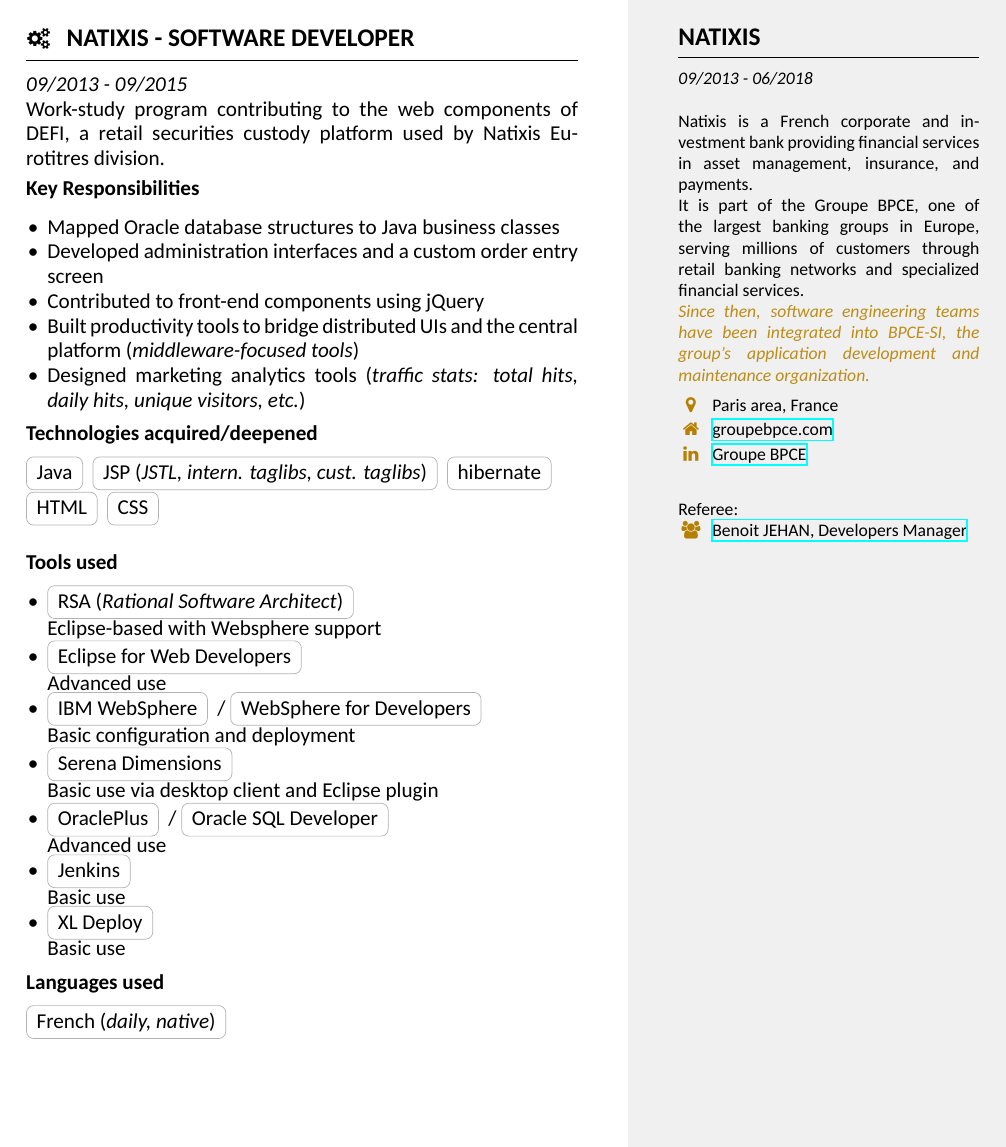
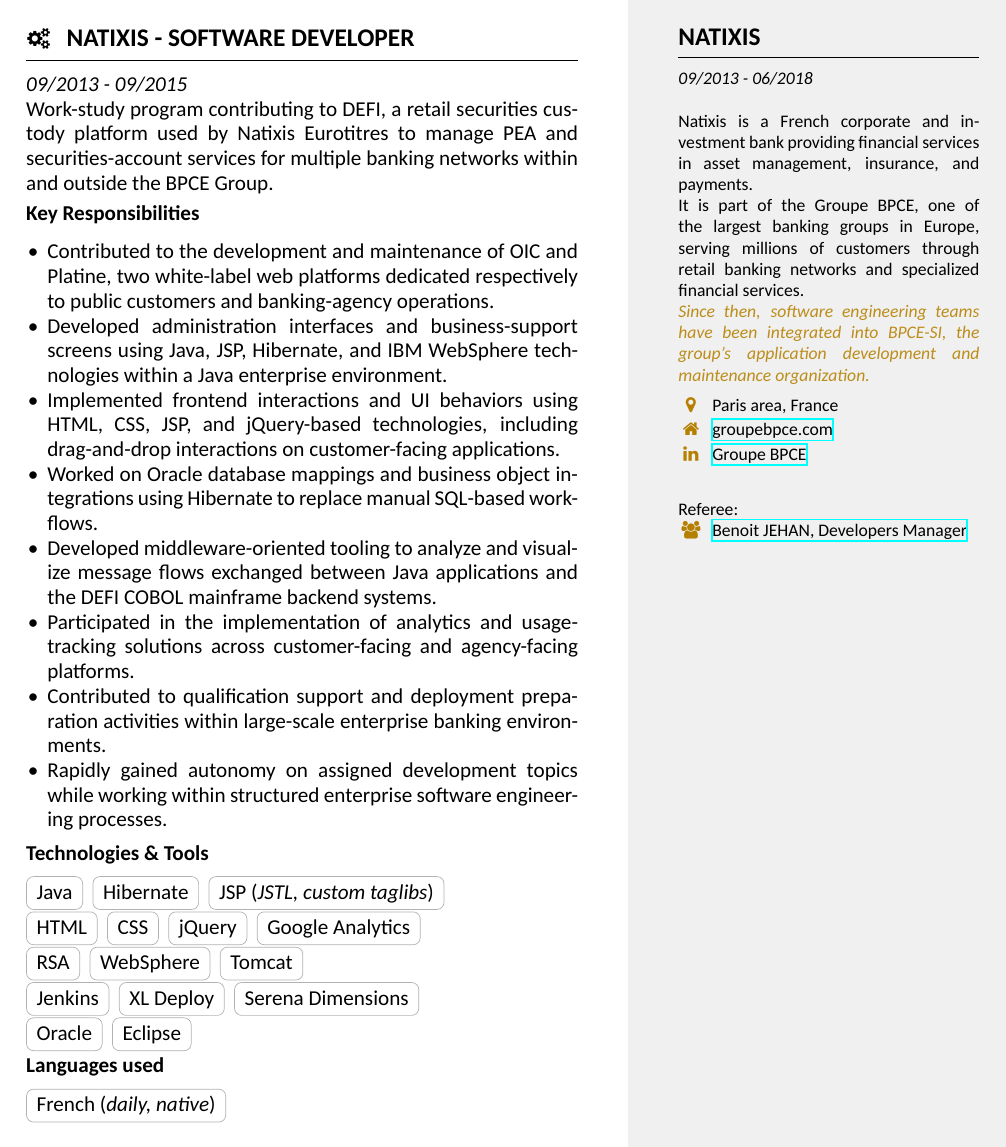
Before and after one commit to chinjto/chinjto, a LaTeX CV (my-resume/full-resume.tex, which reads my-resume/works/natixis.tex): page 12 of 14. Compiled offline with XeLaTeX.

Commit message:
wip(my-resume): Upgrade Natixis
- Upgrade bullets points
- Merge techs and tools

```diff
--- a/my-resume/works/natixis.tex
+++ b/my-resume/works/natixis.tex
@@ -90,3 +92,2 @@
     \end{itemize}
 
-    \subsection{Technologies acquired/deepened}
@@ -99,4 +93,0 @@
-        \item \tag{Eclipse for Web Developers}\\Advanced use
-        \item \tag{IBM WebSphere}\\Advanced configuration and deployment
-        \item \tag{SVN}\\Advanced use via Linux CLI and Eclipse plugin
-        \item \tag{OraclePlus} / \tag{Oracle SQL Developer}\\Advanced use
@@ -130,31 +125,26 @@
     \section[\faGears]{Natixis - Software Developer}
     \textit{09/2013 - 09/2015}
 
-     Work-study program contributing to the web components of DEFI, a retail securities custody platform used by Natixis Eurotitres division.
+    Work-study program contributing to DEFI, a retail securities custody platform used by Natixis Eurotitres to manage PEA and securities-account services for multiple banking networks within and outside the BPCE Group.
 
     \subsection{Key Responsibilities}
     \begin{itemize}
-        \item Mapped Oracle database structures to Java business classes
-        \item Developed administration interfaces and a custom order entry screen
-        \item Contributed to front-end components using jQuery
-        \item Built productivity tools to bridge distributed UIs and the central platform (\textit{middleware-focused tools})
-        \item Designed marketing analytics tools (\textit{traffic stats: total hits, daily hits, unique visitors, etc.})
+        \item Contributed to the development and maintenance of OIC and Platine, two white-label web platforms dedicated respectively to public customers and banking-agency operations.
+        \item Developed administration interfaces and business-support screens using Java, JSP, Hibernate, and IBM WebSphere technologies within a Java enterprise environment.
+        \item Implemented frontend interactions and UI behaviors using HTML, CSS, JSP, and jQuery-based technologies, including drag-and-drop interactions on customer-facing applications.
+        \item Worked on Oracle database mappings and business object integrations using Hibernate to replace manual SQL-based workflows.
+        \item Developed middleware-oriented tooling to analyze and visualize message flows exchanged between Java applications and the DEFI COBOL mainframe backend systems.
+        \item Participated in the implementation of analytics and usage-tracking solutions across customer-facing and agency-facing platforms.
+        \item Contributed to qualification support and deployment preparation activities within large-scale enterprise banking environments.
+        \item Rapidly gained autonomy on assigned development topics while working within structured enterprise software engineering processes.
     \end{itemize}
 
-    \subsection{Technologies acquired/deepened}
-    \tag{Java} \tag{JSP}[JSTL, intern. taglibs, cust. taglibs] \tag{hibernate}\\
-    \tag{HTML} \tag{CSS}\\
-
-    \subsection{Tools used}
-    \begin{itemize}
-        \item \tag{RSA}[Rational Software Architect]\\Eclipse-based with Websphere support
-        \item \tag{Eclipse for Web Developers}\\Advanced use
-        \item \tag{IBM WebSphere} / \tag{WebSphere for Developers}\\Basic configuration and deployment
-        \item \tag{Serena Dimensions}\\Basic use via desktop client and Eclipse plugin
-        \item \tag{OraclePlus} / \tag{Oracle SQL Developer}\\Advanced use
-        \item \tag{Jenkins}\\Basic use
-        \item \tag{XL Deploy}\\Basic use
-    \end{itemize}
+    \subsection{Technologies \& Tools}
+    \tag{Java} \tag{Hibernate} \tag{JSP}[JSTL, custom taglibs]\\
+    \tag{HTML} \tag{CSS} \tag{jQuery} \tag{Google Analytics}\\
+    \tag{RSA} \tag{WebSphere} \tag{Tomcat}\\
+    \tag{Jenkins} \tag{XL Deploy} \tag{Serena Dimensions}\\
+    \tag{Oracle} \tag{Eclipse}
 
     \subsection{Languages used}
     \tag{French}[daily, native]
```
Also changed, not shown: my-resume/full-resume.pdf, my-resume/works/natixis.tex (56 more changed lines).
